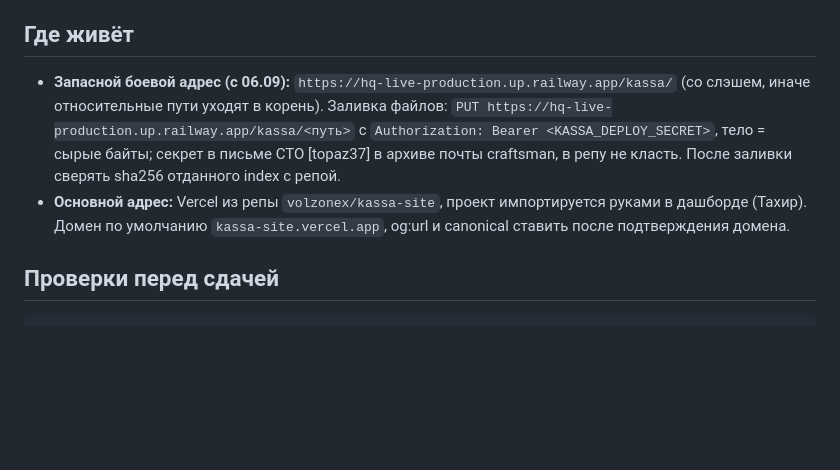
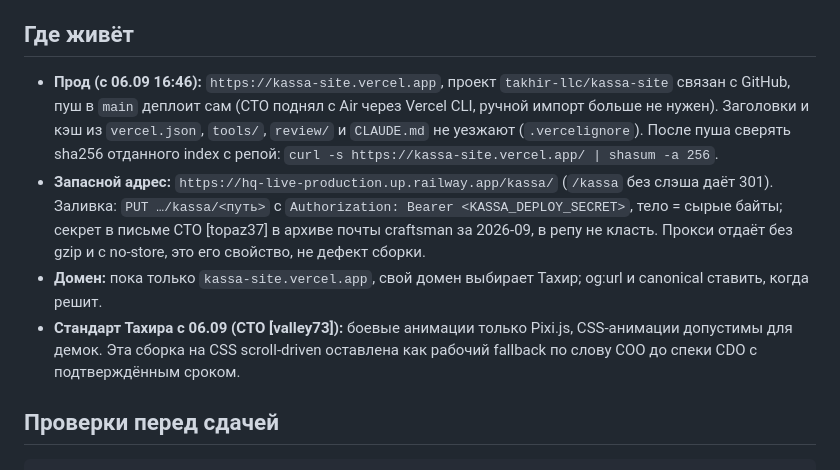
Before and after one commit to volzonex/kassa-site, a Markdown page: CLAUDE.md, the part around the change. Drawn GitHub-style; blank space fills up the shorter version.

Commit message:
Касса: заметки, прод на Vercel и стандарт Pixi.js
Co-Authored-By: Claude Fable 5.1 <noreply@anthropic.com>

```diff
--- a/CLAUDE.md
+++ b/CLAUDE.md
@@ -40,14 +40,21 @@ Vercel деплоит из неё (импорт проекта делается
 
 ## Где живёт
 
-- **Запасной боевой адрес (с 06.09):** `https://hq-live-production.up.railway.app/kassa/`
-  (со слэшем, иначе относительные пути уходят в корень). Заливка файлов: `PUT
-  https://hq-live-production.up.railway.app/kassa/<путь>` с `Authorization: Bearer
-  <KASSA_DEPLOY_SECRET>`, тело = сырые байты; секрет в письме CTO [topaz37] в архиве
-  почты craftsman, в репу не класть. После заливки сверять sha256 отданного index с репой.
-- **Основной адрес:** Vercel из репы `volzonex/kassa-site`, проект импортируется руками
-  в дашборде (Тахир). Домен по умолчанию `kassa-site.vercel.app`, og:url и canonical
-  ставить после подтверждения домена.
+- **Прод (с 06.09 16:46):** `https://kassa-site.vercel.app`, проект `takhir-llc/kassa-site`
+  связан с GitHub, пуш в `main` деплоит сам (CTO поднял с Air через Vercel CLI, ручной
+  импорт больше не нужен). Заголовки и кэш из `vercel.json`, `tools/`, `review/` и
+  `CLAUDE.md` не уезжают (`.vercelignore`). После пуша сверять sha256 отданного index с
+  репой: `curl -s https://kassa-site.vercel.app/ | shasum -a 256`.
+- **Запасной адрес:** `https://hq-live-production.up.railway.app/kassa/` (`/kassa` без
+  слэша даёт 301). Заливка: `PUT …/kassa/<путь>` с `Authorization: Bearer
+  <KASSA_DEPLOY_SECRET>`, тело = сырые байты; секрет в письме CTO [topaz37] в архиве почты
+  craftsman за 2026-09, в репу не класть. Прокси отдаёт без gzip и с no-store, это его
+  свойство, не дефект сборки.
+- **Домен:** пока только `kassa-site.vercel.app`, свой домен выбирает Тахир; og:url и
+  canonical ставить, когда решит.
+- **Стандарт Тахира с 06.09 (CTO [valley73]):** боевые анимации только Pixi.js, CSS-анимации
+  допустимы для демок. Эта сборка на CSS scroll-driven оставлена как рабочий fallback по
+  слову COO до спеки CDO с подтверждённым сроком.
 
 ## Проверки перед сдачей
 
```
